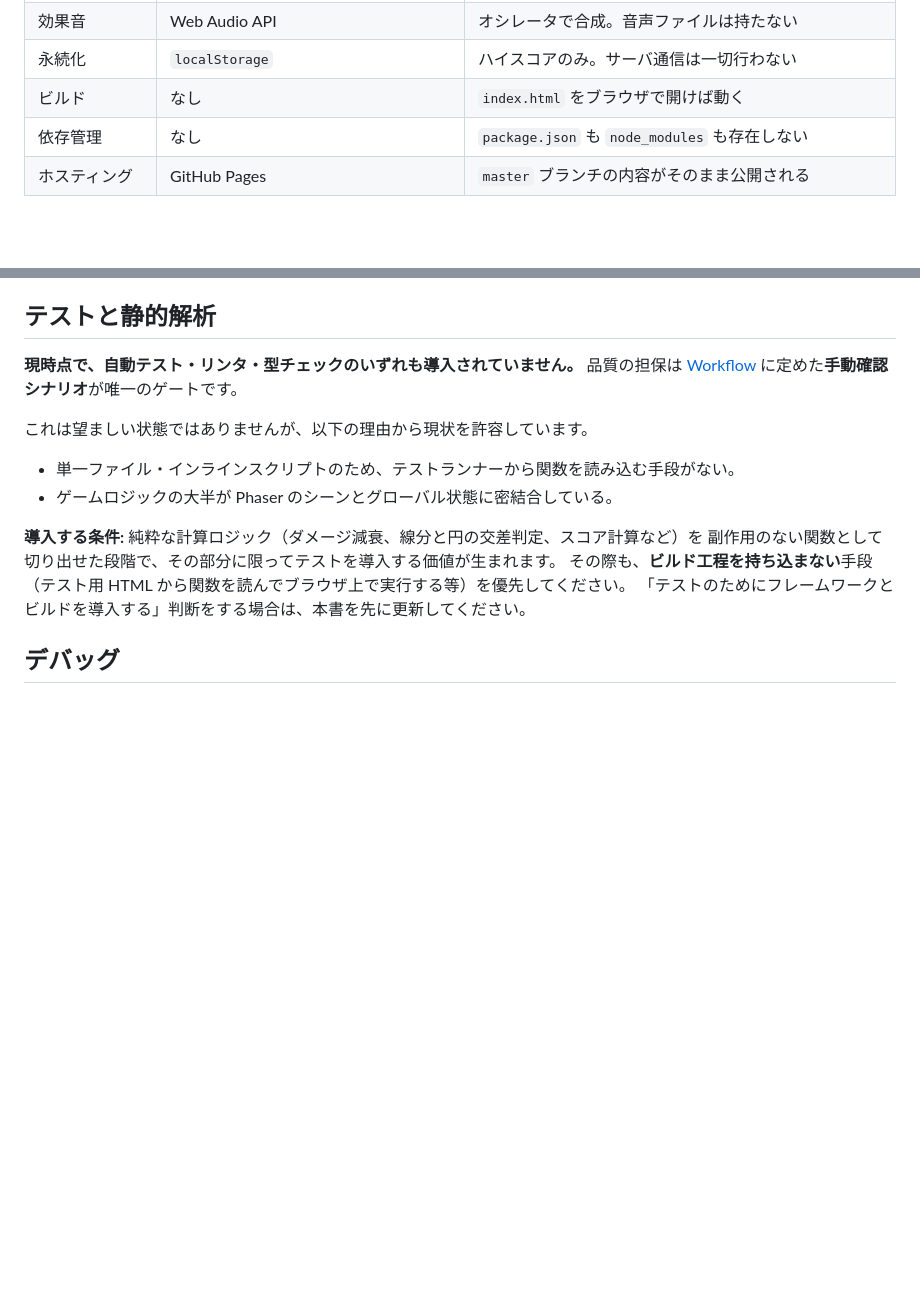
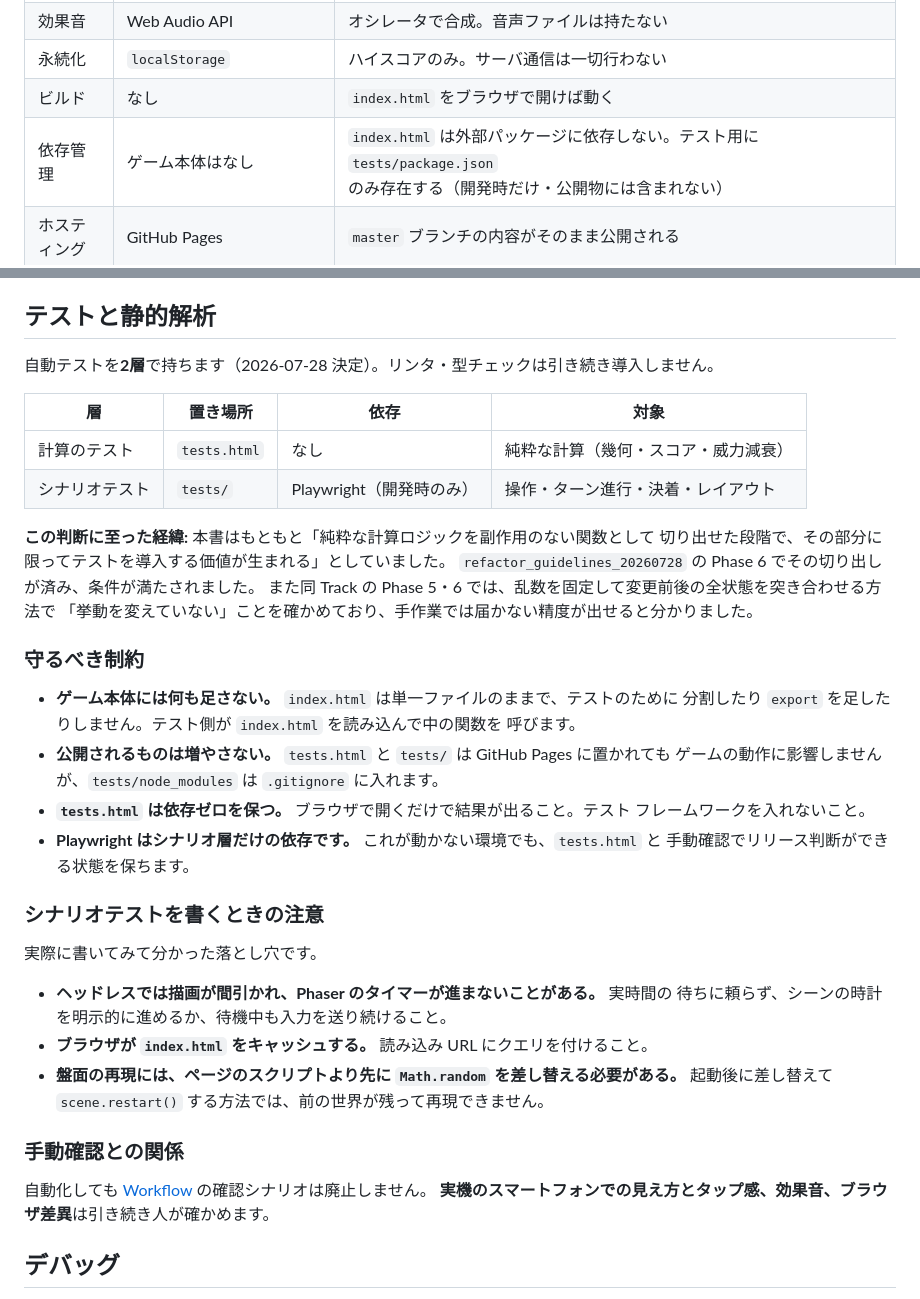
Before and after one commit to ytani01/star-base-defender, a Markdown page: conductor/tech-stack.md, 2 parts joined by grey strips. Drawn GitHub-style; blank space fills up the shorter version.

Commit message:
docs: 自動テストを2層で導入する方針を Tech Stack に記録
「純粋な計算を切り出せた段階でテストを導入する」という本書の条件が
Phase 6 で満たされたため、方針を確定して先に文書化する。

- tests.html（依存なし）で純粋な計算を検証する
- tests/（Playwright、開発時のみ）で操作・決着・レイアウトを検証する
- ゲーム本体は単一ファイルのまま。テストのために分割や export を
  足さない
- 実機スマホ・効果音・ブラウザ差異は引き続き手動で確認する

あわせて、実際に書いて分かった落とし穴（ヘッドレスでのタイマー停止、
キャッシュ、乱数固定の手順）も残す。

Co-Authored-By: Claude Opus 5 <noreply@anthropic.com>

```diff
--- a/conductor/tech-stack.md
+++ b/conductor/tech-stack.md
@@ -10,7 +10,7 @@
 | 効果音 | Web Audio API | オシレータで合成。音声ファイルは持たない |
 | 永続化 | `localStorage` | ハイスコアのみ。サーバ通信は一切行わない |
 | ビルド | なし | `index.html` をブラウザで開けば動く |
-| 依存管理 | なし | `package.json` も `node_modules` も存在しない |
+| 依存管理 | ゲーム本体はなし | `index.html` は外部パッケージに依存しない。テスト用に `tests/package.json` のみ存在する（開発時だけ・公開物には含まれない） |
 | ホスティング | GitHub Pages | `master` ブランチの内容がそのまま公開される |
 
 ## 単一ファイル構成
@@ -65,18 +65,45 @@ Phaser は CDN から読み込んでおり、**バージョンを URL で固定
 
 ## テストと静的解析
 
-**現時点で、自動テスト・リンタ・型チェックのいずれも導入されていません。**
-品質の担保は [Workflow](./workflow.md) に定めた**手動確認シナリオ**が唯一のゲートです。
+自動テストを**2層**で持ちます（2026-07-28 決定）。リンタ・型チェックは引き続き導入しません。
 
-これは望ましい状態ではありませんが、以下の理由から現状を許容しています。
+| 層 | 置き場所 | 依存 | 対象 |
+|---|---|---|---|
+| 計算のテスト | `tests.html` | なし | 純粋な計算（幾何・スコア・威力減衰） |
+| シナリオテスト | `tests/` | Playwright（開発時のみ） | 操作・ターン進行・決着・レイアウト |
 
-- 単一ファイル・インラインスクリプトのため、テストランナーから関数を読み込む手段がない。
-- ゲームロジックの大半が Phaser のシーンとグローバル状態に密結合している。
+**この判断に至った経緯:** 本書はもともと「純粋な計算ロジックを副作用のない関数として
+切り出せた段階で、その部分に限ってテストを導入する価値が生まれる」としていました。
+`refactor_guidelines_20260728` の Phase 6 でその切り出しが済み、条件が満たされました。
+また同 Track の Phase 5・6 では、乱数を固定して変更前後の全状態を突き合わせる方法で
+「挙動を変えていない」ことを確かめており、手作業では届かない精度が出せると分かりました。
 
-**導入する条件:** 純粋な計算ロジック（ダメージ減衰、線分と円の交差判定、スコア計算など）を
-副作用のない関数として切り出せた段階で、その部分に限ってテストを導入する価値が生まれます。
-その際も、**ビルド工程を持ち込まない**手段（テスト用 HTML から関数を読んでブラウザ上で実行する等）を優先してください。
-「テストのためにフレームワークとビルドを導入する」判断をする場合は、本書を先に更新してください。
+### 守るべき制約
+
+- **ゲーム本体には何も足さない。** `index.html` は単一ファイルのままで、テストのために
+  分割したり `export` を足したりしません。テスト側が `index.html` を読み込んで中の関数を
+  呼びます。
+- **公開されるものは増やさない。** `tests.html` と `tests/` は GitHub Pages に置かれても
+  ゲームの動作に影響しませんが、`tests/node_modules` は `.gitignore` に入れます。
+- **`tests.html` は依存ゼロを保つ。** ブラウザで開くだけで結果が出ること。テスト
+  フレームワークを入れないこと。
+- **Playwright はシナリオ層だけの依存です。** これが動かない環境でも、`tests.html` と
+  手動確認でリリース判断ができる状態を保ちます。
+
+### シナリオテストを書くときの注意
+
+実際に書いてみて分かった落とし穴です。
+
+- **ヘッドレスでは描画が間引かれ、Phaser のタイマーが進まないことがある。** 実時間の
+  待ちに頼らず、シーンの時計を明示的に進めるか、待機中も入力を送り続けること。
+- **ブラウザが `index.html` をキャッシュする。** 読み込み URL にクエリを付けること。
+- **盤面の再現には、ページのスクリプトより先に `Math.random` を差し替える必要がある。**
+  起動後に差し替えて `scene.restart()` する方法では、前の世界が残って再現できません。
+
+### 手動確認との関係
+
+自動化しても [Workflow](./workflow.md) の確認シナリオは廃止しません。
+**実機のスマートフォンでの見え方とタップ感、効果音、ブラウザ差異**は引き続き人が確かめます。
 
 ## デバッグ
 
```
